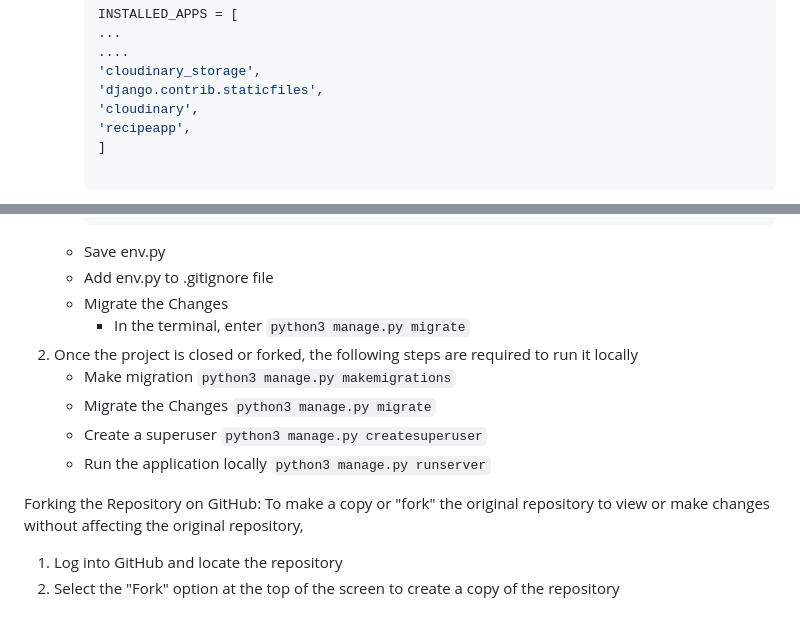
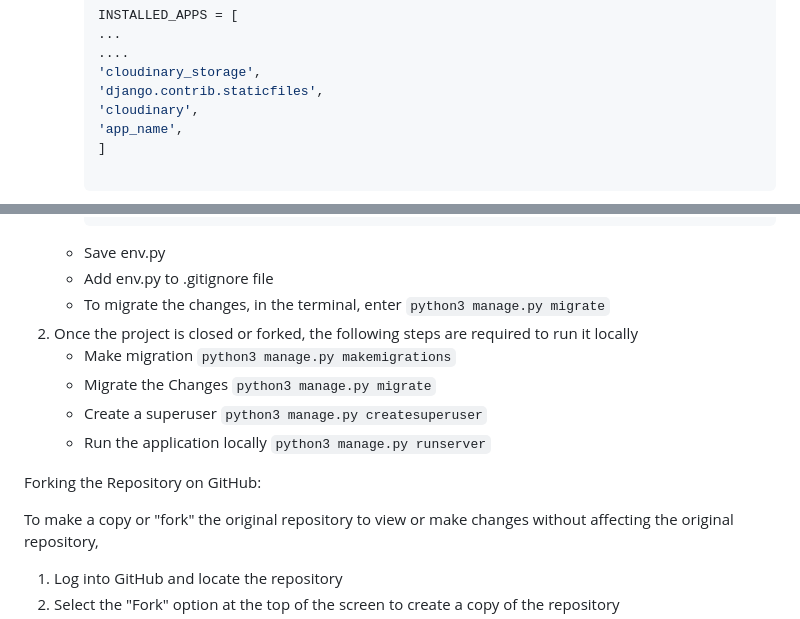
Before and after one commit to ShizukaDonaghue/happy-beans, a Markdown page: README.md, 2 parts joined by grey strips. GitHub-like rendering.

Commit message:
Additional commit as the file was not saved

````diff
--- a/README.md
+++ b/README.md
@@ -622,7 +622,7 @@ The following are the steps to deploy the application on Heroku.
     	'cloudinary_storage',
     	'django.contrib.staticfiles',
     	'cloudinary',
-    	'recipeapp',
+    	'app_name',
 		]
 
 		```
@@ -692,8 +692,7 @@ The project can be cloned or forked to make a local copy.
 		```
 	* Save env.py
 	* Add env.py to .gitignore file
-	* Migrate the Changes
-		* In the terminal, enter `python3 manage.py migrate`
+	* To migrate the changes, in the terminal, enter `python3 manage.py migrate`
 2. Once the project is closed or forked, the following steps are required to run it locally
 	* Make migration `python3 manage.py makemigrations`
 	* Migrate the Changes `python3 manage.py migrate`
@@ -701,6 +700,7 @@ The project can be cloned or forked to make a local copy.
 	* Run the application locally `python3 manage.py runserver`
 
 Forking the Repository on GitHub:
+
 To make a copy or "fork" the original repository to view or make changes without affecting the original repository,
 
 1. Log into GitHub and locate the repository
````
